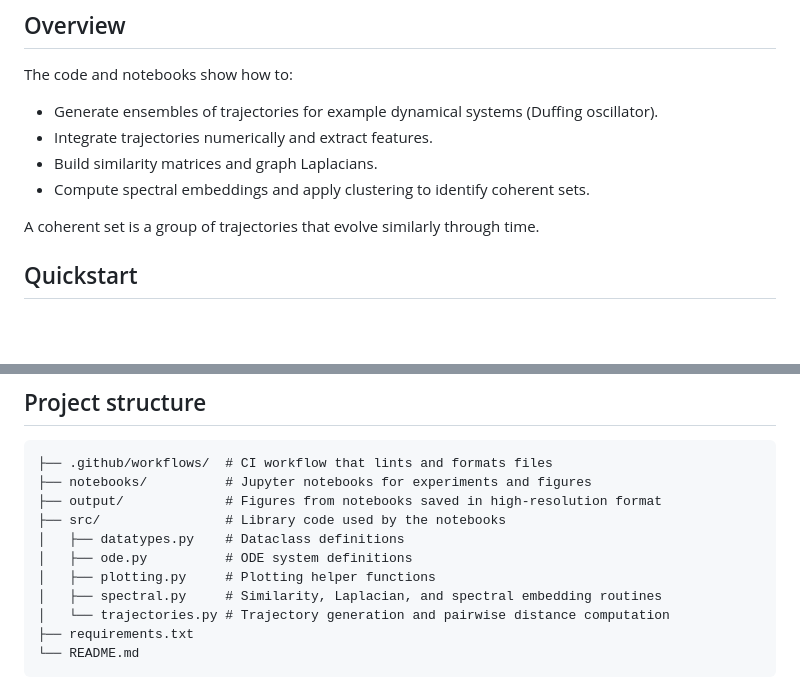
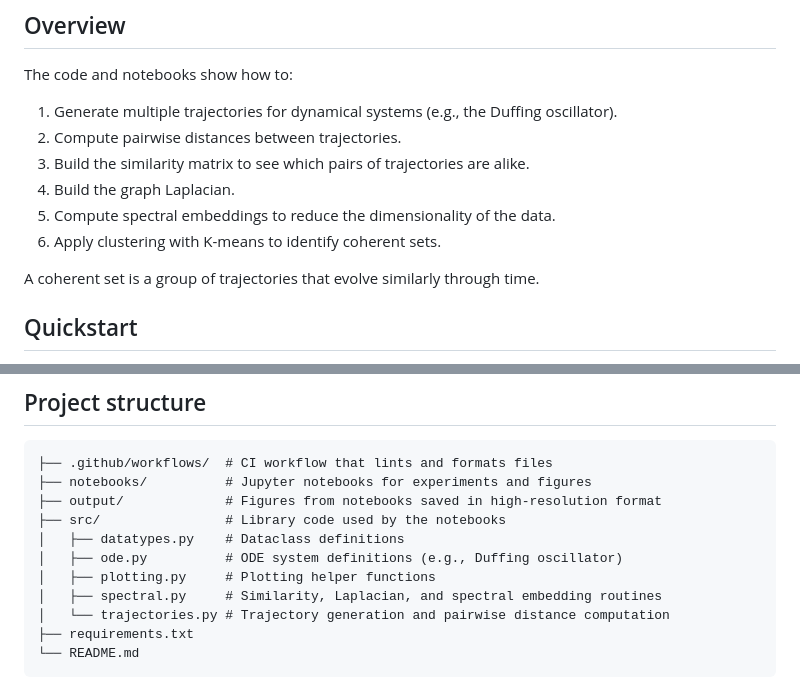
Before and after one commit to victor-lopz/spectral-clustering, a Markdown page: README.md, 2 parts joined by grey strips. Drawn GitHub-style; blank space fills up the shorter version.

Commit message:
docs: clarify overview in readme (#18)

```diff
--- a/README.md
+++ b/README.md
@@ -23,10 +23,12 @@
 
 The code and notebooks show how to:
 
-- Generate ensembles of trajectories for example dynamical systems (Duffing oscillator).
-- Integrate trajectories numerically and extract features.
-- Build similarity matrices and graph Laplacians.
-- Compute spectral embeddings and apply clustering to identify coherent sets.
+1. Generate multiple trajectories for dynamical systems (e.g., the Duffing oscillator).
+2. Compute pairwise distances between trajectories.
+3. Build the similarity matrix to see which pairs of trajectories are alike.
+4. Build the graph Laplacian.
+5. Compute spectral embeddings to reduce the dimensionality of the data.
+6. Apply clustering with K-means to identify coherent sets.
 
 A coherent set is a group of trajectories that evolve similarly through time.
 
@@ -88,7 +90,7 @@ Check the `output/` folder after running notebooks to find images, CSVs, and int
 ├── output/             # Figures from notebooks saved in high-resolution format
 ├── src/                # Library code used by the notebooks
 │   ├── datatypes.py    # Dataclass definitions
-│   ├── ode.py          # ODE system definitions
+│   ├── ode.py          # ODE system definitions (e.g., Duffing oscillator)
 │   ├── plotting.py     # Plotting helper functions
 │   ├── spectral.py     # Similarity, Laplacian, and spectral embedding routines
 │   └── trajectories.py # Trajectory generation and pairwise distance computation
```
